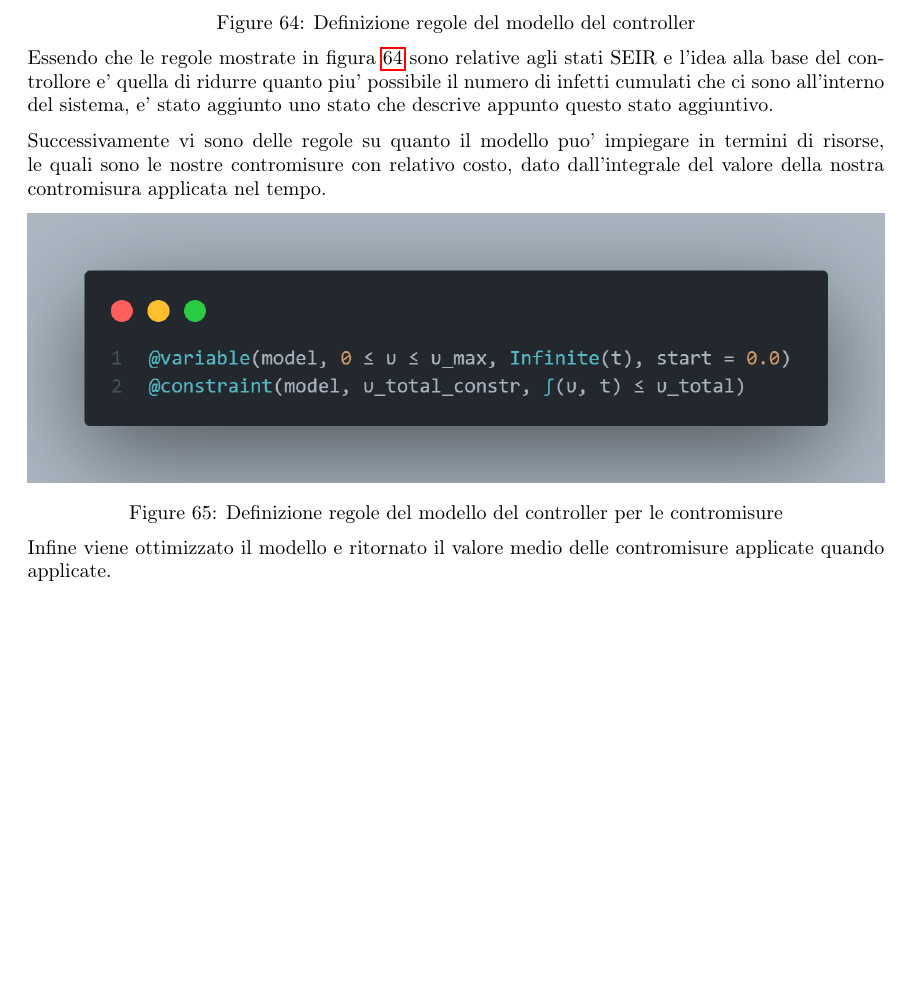
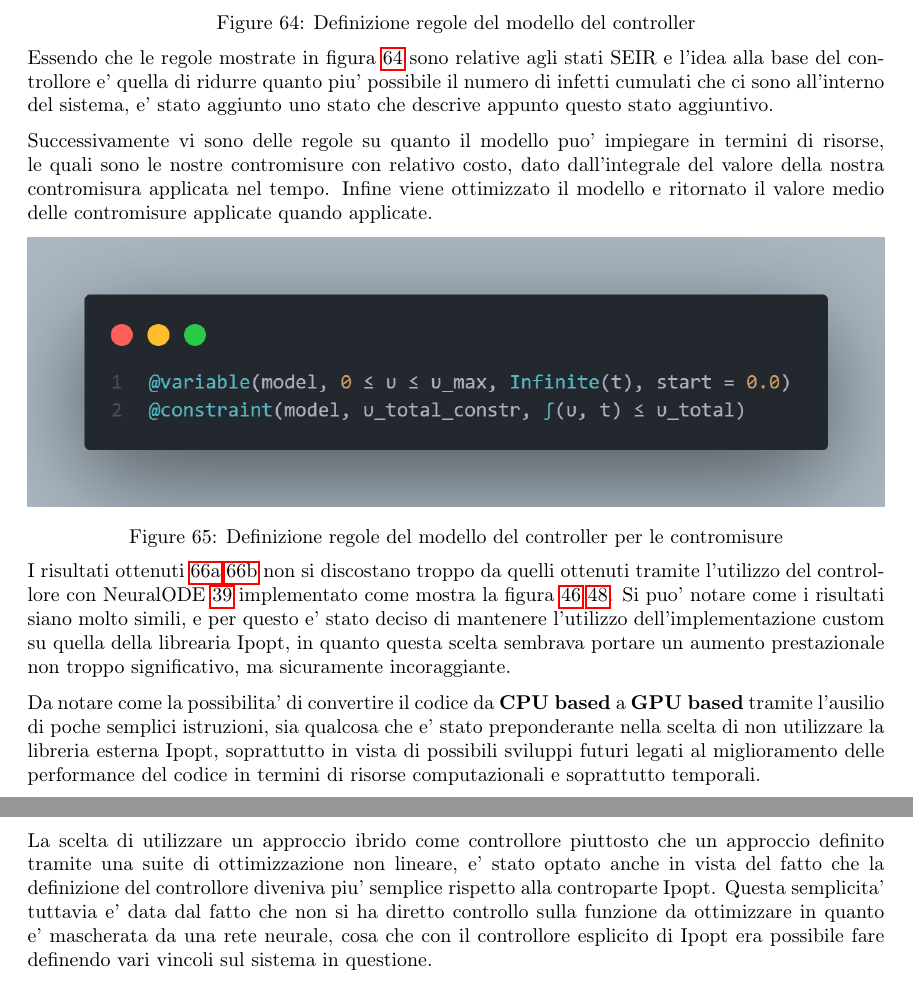
Before and after one commit to DrStiev/master-thesis, a LaTeX paper (main.tex, which reads txt/appendix/appendixA.tex): part of page 88 of 88 before the commit and two parts of pages 89 and 90 of 91 after it, the two joined at a grey line, cut so that both start at the same text, the shorter picture padded with empty space. Compiled offline with pdfLaTeX.

Commit message:
add some images and text

```diff
--- a/txt/appendix/appendixA.tex
+++ b/txt/appendix/appendixA.tex
@@ -181,7 +181,8 @@ appunto questo stato aggiuntivo.
 
 Successivamente vi sono delle regole su quanto il modello puo' impiegare in termini di risorse,
 le quali sono le nostre contromisure con relativo costo, dato dall'integrale del valore della nostra
-contromisura applicata nel tempo.
+contromisura applicata nel tempo. Infine viene ottimizzato il modello e ritornato il valore medio delle contromisure applicate
+quando applicate.
 
 \begin{minipage}{\linewidth}
 	\centering
@@ -190,5 +191,8 @@ contromisura applicata nel tempo.
 	\label{fig:controller_rules_1}
 \end{minipage}
 
-Infine viene ottimizzato il modello e ritornato il valore medio delle contromisure applicate
-quando applicate.
+I risultati ottenuti \ref{fig:ipopt_res1} \ref{fig:ipopt_res2} non si discostano troppo da quelli ottenuti tramite l'utilizzo del controllore con
+NeuralODE \ref{fig:controller1} implementato come mostra la figura \ref{fig:abm_intervent} \ref{fig:abm_all}. Si puo' notare
+come i risultati siano molto simili, e per questo e' stato deciso di mantenere l'utilizzo dell'implementazione
+custom su quella della librearia Ipopt, in quanto questa scelta sembrava portare un aumento prestazionale non
+troppo significativo, ma sicuramente incoraggiante.
@@ -194,0 +217,10 @@ quando applicate.
+Da notare come la possibilita' di convertire il codice da \textbf{CPU based} a \textbf{GPU based} tramite
+l'ausilio di poche semplici istruzioni, sia qualcosa che e' stato preponderante nella scelta di non
+utilizzare la libreria esterna Ipopt, soprattutto in vista di possibili sviluppi futuri legati al miglioramento
+delle performance del codice in termini di risorse computazionali e soprattutto temporali.
+
+La scelta di utilizzare un approccio ibrido come controllore piuttosto che un approccio definito tramite una suite
+di ottimizzazione non lineare, e' stato optato anche in vista del fatto che la definizione del controllore diveniva
+piu' semplice rispetto alla controparte Ipopt. Questa semplicita' tuttavia e' data dal fatto che non si ha diretto
+controllo sulla funzione da ottimizzare in quanto e' mascherata da una rete neurale, cosa che con il controllore
+esplicito di Ipopt era possibile fare definendo vari vincoli sul sistema in questione.
```
Also changed, not shown: txt/results/results.tex (+10 -4 lines), img/SocialNetworkABM_IPOPT_ALL.pdf (added), img/SocialNetworkABM_IPOPT_CONTROL.pdf (added), txt/appendix/appendixA.tex (18 more changed lines), 1 other file.
